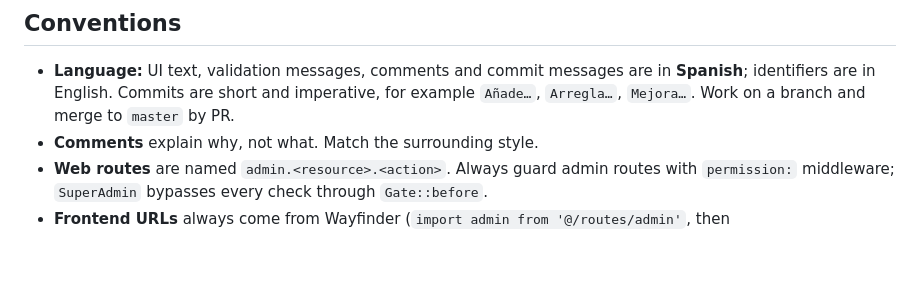
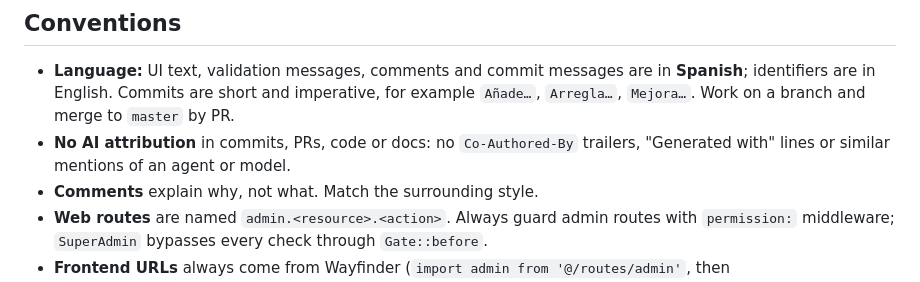
Before and after one commit to ArturoMoralesSan/zoo, a Markdown page: AGENTS.md, the part around the change. GitHub-like rendering; blank space fills up the shorter version.

Commit message:
Prohíbe la atribución a IA en commits y PRs

```diff
--- a/AGENTS.md
+++ b/AGENTS.md
@@ -158,6 +158,8 @@ form request, toast, `middlewareFor`). Do not start from cards, species or map-p
 - **Language:** UI text, validation messages, comments and commit messages are in
   **Spanish**; identifiers are in English. Commits are short and imperative, for
   example `Añade…`, `Arregla…`, `Mejora…`. Work on a branch and merge to `master` by PR.
+- **No AI attribution** in commits, PRs, code or docs: no `Co-Authored-By` trailers,
+  "Generated with" lines or similar mentions of an agent or model.
 - **Comments** explain why, not what. Match the surrounding style.
 - **Web routes** are named `admin.<resource>.<action>`. Always guard admin routes with
   `permission:` middleware; `SuperAdmin` bypasses every check through `Gate::before`.
```
